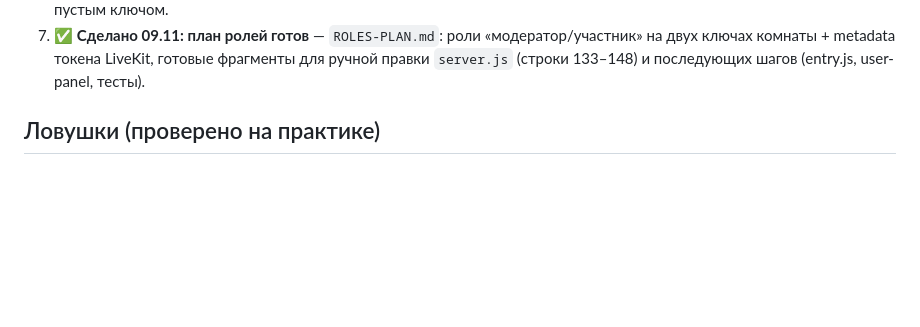
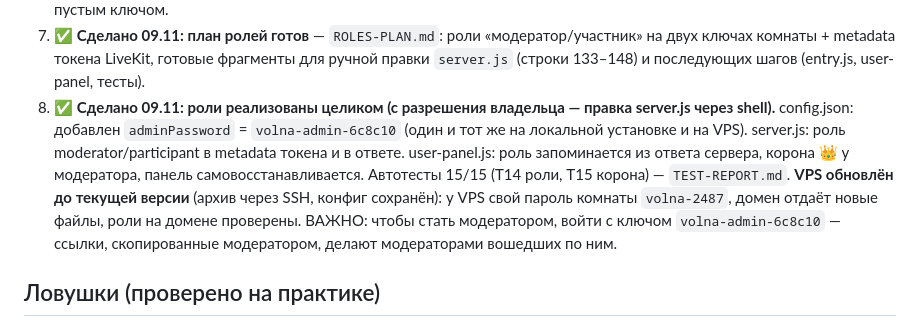
Before and after one commit to bloodbath88/volna, a Markdown page: TODO.md, the part around the change. Rendered like a GitHub page; blank space fills up the shorter version.

Commit message:
Volna: VPS обновлён до версии с ролями, памятка синхронизирована

```diff
--- a/TODO.md
+++ b/TODO.md
@@ -64,6 +64,15 @@ certs/, run/, node_modules, livekit-server.exe, *.key/*.pem/*.zip/*.tar.gz —
 7. ✅ **Сделано 09.11: план ролей готов** — `ROLES-PLAN.md`: роли «модератор/участник» на
    двух ключах комнаты + metadata токена LiveKit, готовые фрагменты для ручной правки
    `server.js` (строки 133–148) и последующих шагов (entry.js, user-panel, тесты).
+8. ✅ **Сделано 09.11: роли реализованы целиком (с разрешения владельца — правка server.js
+   через shell).** config.json: добавлен `adminPassword` = `volna-admin-6c8c10` (один и тот же
+   на локальной установке и на VPS). server.js: роль moderator/participant в metadata токена
+   и в ответе. user-panel.js: роль запоминается из ответа сервера, корона 👑 у модератора,
+   панель самовосстанавливается. Автотесты 15/15 (T14 роли, T15 корона) — `TEST-REPORT.md`.
+   **VPS обновлён до текущей версии** (архив через SSH, конфиг сохранён): у VPS свой пароль
+   комнаты `volna-2487`, домен отдаёт новые файлы, роли на домене проверены.
+   ВАЖНО: чтобы стать модератором, войти с ключом `volna-admin-6c8c10` — ссылки,
+   скопированные модератором, делают модераторами вошедших по ним.
 
 ## Ловушки (проверено на практике)
 
```
